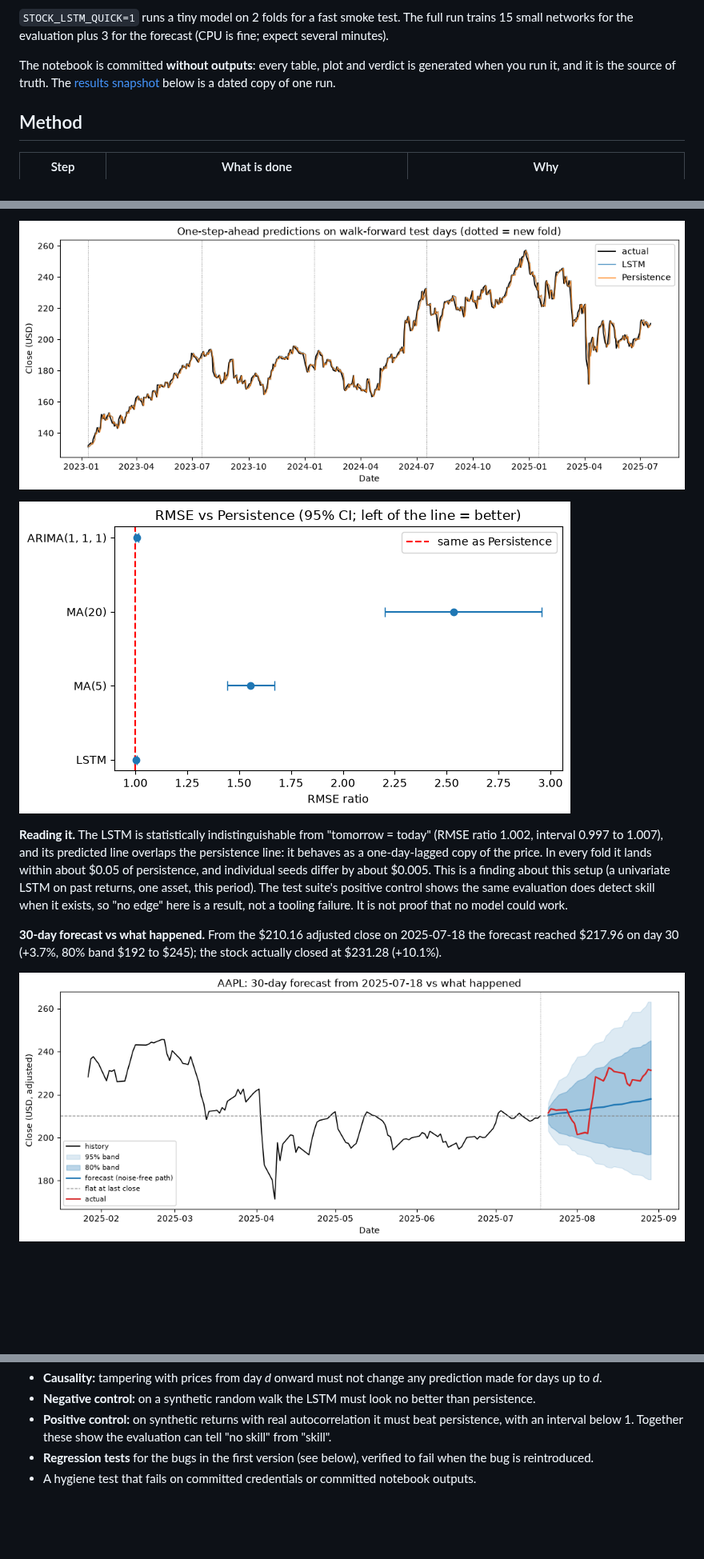
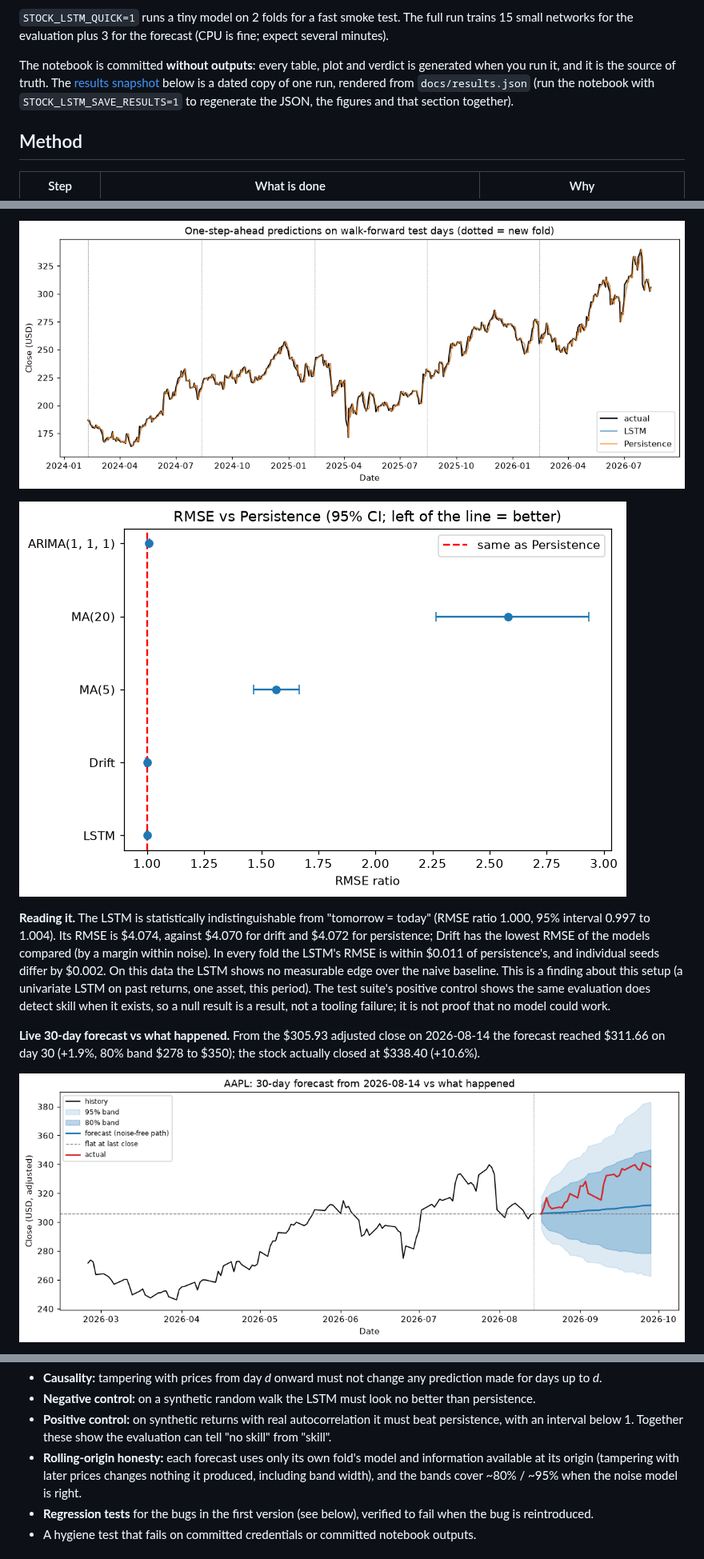
Before and after one commit to tapankhaladkar/Stock-Prediction-using-LSTM-, a Markdown page: README.md, 3 parts joined by grey strips. Shown at 80% size. GitHub-like rendering; pictures changed too: docs/images/forecast_vs_actual.png, docs/images/rmse_ratio_vs_persistence.png, docs/images/walk_forward_predictions.png; blank space fills up the shorter version.

```diff
--- a/README.md
+++ b/README.md
@@ -24,7 +24,9 @@ ARIMA, using walk-forward validation and confidence intervals.
 the evaluation plus 3 for the forecast (CPU is fine; expect several minutes).
 
 The notebook is committed **without outputs**: every table, plot and verdict is generated when you run it, and it is
-the source of truth. The [results snapshot](#results-snapshot) below is a dated copy of one run.
+the source of truth. The [results snapshot](#results-snapshot) below is a dated copy of one run, rendered from
+`docs/results.json` (run the notebook with `STOCK_LSTM_SAVE_RESULTS=1` to regenerate the JSON, the figures and that
+section together).
 
 ## Method
 
@@ -70,11 +71,5 @@ Jan 2023 to Jul 2025), 3 seeds, 60-day window, 2 x 32-unit LSTM. The data step m
 
-**Reading it.** The LSTM is statistically indistinguishable from "tomorrow = today" (RMSE ratio 1.002, interval 0.997
-to 1.007), and its predicted line overlaps the persistence line: it behaves as a one-day-lagged copy of the price. In
-every fold it lands within about $0.05 of persistence, and individual seeds differ by about $0.005. This is a finding
-about this setup (a univariate LSTM on past returns, one asset, this period). The test suite's positive control shows
-the same evaluation does detect skill when it exists, so "no edge" here is a result, not a tooling failure. It is not
-proof that no model could work.
+**Reading it.** The LSTM is statistically indistinguishable from "tomorrow = today" (RMSE ratio 1.000, 95% interval 0.997 to 1.004). Its RMSE is $4.074, against $4.070 for drift and $4.072 for persistence; Drift has the lowest RMSE of the models compared (by a margin within noise). In every fold the LSTM's RMSE is within $0.011 of persistence's, and individual seeds differ by $0.002. On this data the LSTM shows no measurable edge over the naive baseline. This is a finding about this setup (a univariate LSTM on past returns, one asset, this period). The test suite's positive control shows the same evaluation does detect skill when it exists, so a null result is a result, not a tooling failure; it is not proof that no model could work.
 
-**30-day forecast vs what happened.** From the $210.16 adjusted close on 2025-07-18 the forecast reached $217.96 on
-day 30 (+3.7%, 80% band $192 to $245); the stock actually closed at $231.28 (+10.1%).
+**Live 30-day forecast vs what happened.** From the $305.93 adjusted close on 2026-08-14 the forecast reached $311.66 on day 30 (+1.9%, 80% band $278 to $350); the stock actually closed at $338.40 (+10.6%).
 
@@ -116,6 +125,7 @@ Besides unit tests, the suite checks the pipeline itself:
 * **Negative control:** on a synthetic random walk the LSTM must look no better than persistence.
 * **Positive control:** on synthetic returns with real autocorrelation it must beat persistence, with an interval
   below 1. Together these show the evaluation can tell "no skill" from "skill".
+* **Rolling-origin honesty:** each forecast uses only its own fold's model and information available at its origin (tampering with later prices changes nothing it produced, including band width), and the bands cover ~80% / ~95% when the noise model is right.
 * **Regression tests** for the bugs in the first version (see below), verified to fail when the bug is reintroduced.
 * A hygiene test that fails on committed credentials or committed notebook outputs.
 
```
Also changed, not shown: other parts of README.md (+34 -21 lines), docs/images/raw_vs_adjusted_close.png, docs/images/rolling_origin_backtest.png (added), 6 other files.
